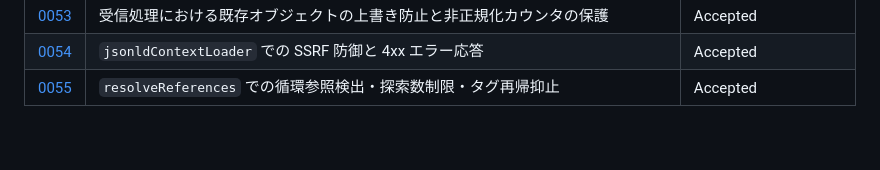
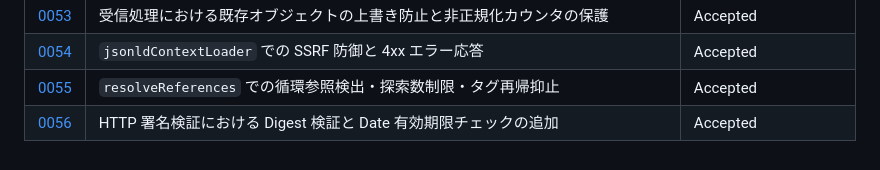
Before and after one commit to hakatashi/activitypub-firebase, a Markdown page: docs/adr/README.md, the part around the change. Rendered like a GitHub page.

Commit message:
docs(adr): add ADR-0056 for HTTP signature digest and date verification

```diff
--- a/docs/adr/README.md
+++ b/docs/adr/README.md
@@ -81,3 +81,4 @@ ADR は「1つの決定 = 1つの追記専用ファイル」にすることで
 | [0053](0053-prevent-object-corruption-and-counter-underflow.md) | 受信処理における既存オブジェクトの上書き防止と非正規化カウンタの保護 | Accepted |
 | [0054](0054-ssrf-safe-jsonld-context-loader.md) | `jsonldContextLoader` での SSRF 防御と 4xx エラー応答 | Accepted |
 | [0055](0055-resolve-references-limits-and-cycle-detection.md) | `resolveReferences` での循環参照検出・探索数制限・タグ再帰抑止 | Accepted |
+| [0056](0056-verify-digest-and-date-window-in-http-signature.md) | HTTP 署名検証における Digest 検証と Date 有効期限チェックの追加 | Accepted |
```
Also changed, not shown: docs/adr/0056-verify-digest-and-date-window-in-http-signature.md (added, +44 -0 lines).
